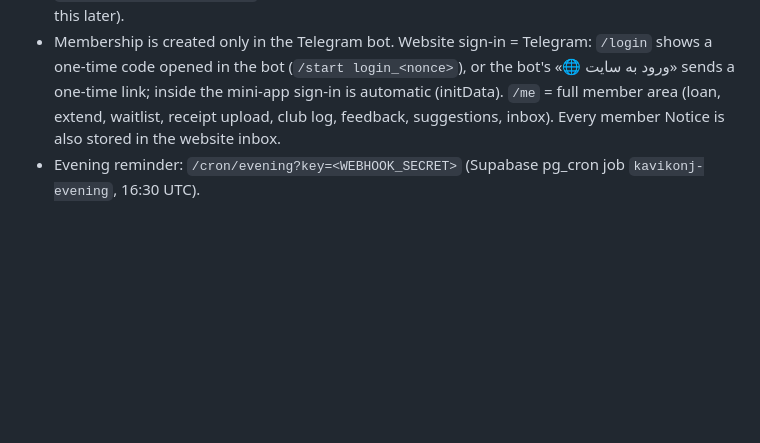
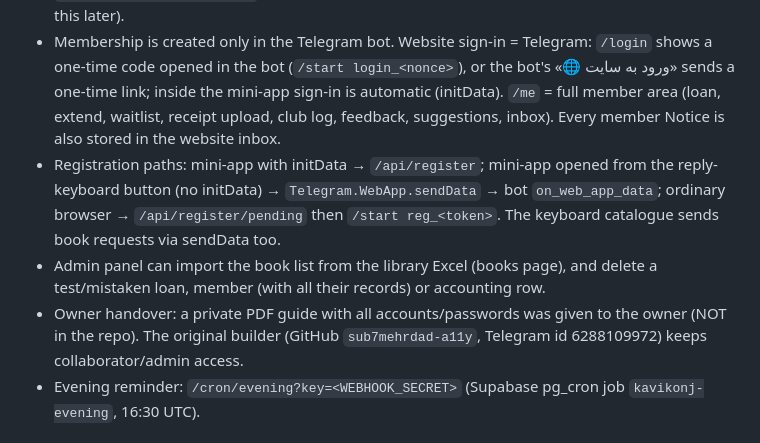
Before and after one commit to kavikonjns-cell/library, a Markdown page: CLAUDE.md, the part around the change. GitHub-like rendering; blank space fills up the shorter version.

Commit message:
Handover notes: registration paths, admin tools, ownership
Co-Authored-By: Claude Opus 5.5 <noreply@anthropic.com>
Claude-Session: https://claude.ai/code/session_01HjqRwyeCxrKH6XtNBgTKnQ

```diff
--- a/CLAUDE.md
+++ b/CLAUDE.md
@@ -33,6 +33,13 @@ of Esfand (from 1 Dey: end of Esfand next year); fees by role 600k / 800k / 1M t
   opened in the bot (`/start login_<nonce>`), or the bot's «🌐 ورود به سایت» sends a one-time link; inside the
   mini-app sign-in is automatic (initData). `/me` = full member area (loan, extend, waitlist, receipt upload,
   club log, feedback, suggestions, inbox). Every member Notice is also stored in the website inbox.
+- Registration paths: mini-app with initData → `/api/register`; mini-app opened from the reply-keyboard button
+  (no initData) → `Telegram.WebApp.sendData` → bot `on_web_app_data`; ordinary browser → `/api/register/pending`
+  then `/start reg_<token>`. The keyboard catalogue sends book requests via sendData too.
+- Admin panel can import the book list from the library Excel (books page), and delete a test/mistaken loan,
+  member (with all their records) or accounting row.
+- Owner handover: a private PDF guide with all accounts/passwords was given to the owner (NOT in the repo).
+  The original builder (GitHub `sub7mehrdad-a11y`, Telegram id 6288109972) keeps collaborator/admin access.
 - Evening reminder: `/cron/evening?key=<WEBHOOK_SECRET>` (Supabase pg_cron job `kavikonj-evening`, 16:30 UTC).
 
 ## Code map
```
